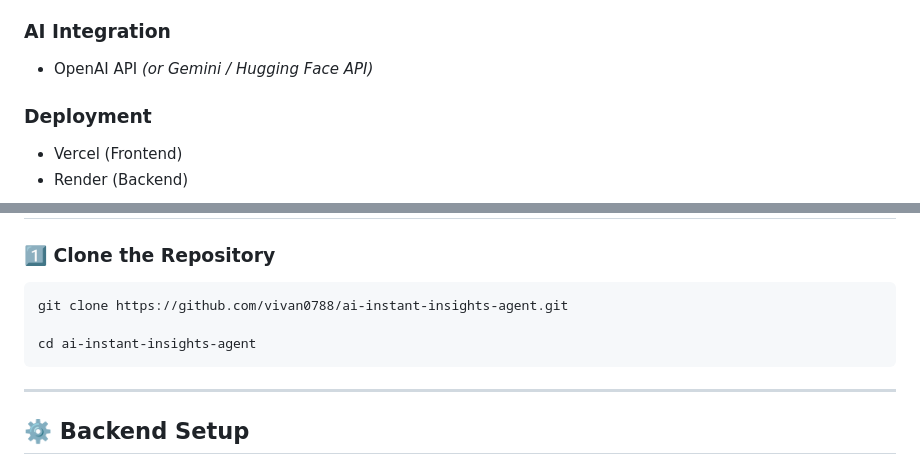
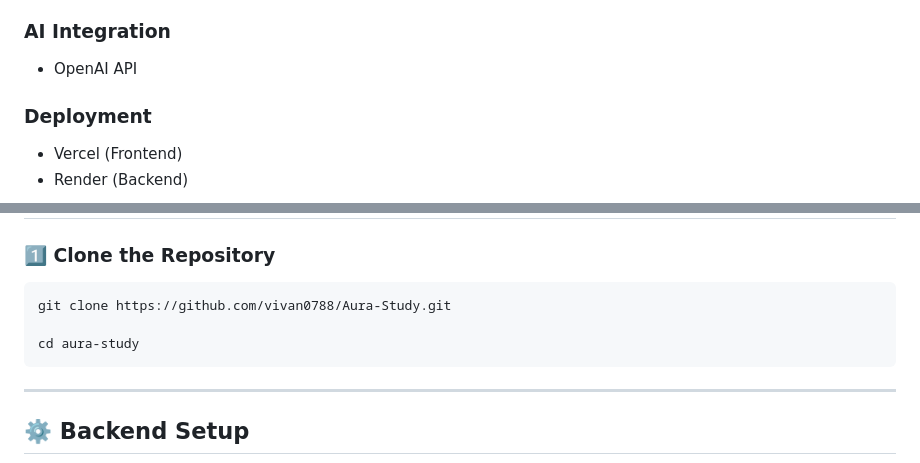
Before and after one commit to vivan0788/Aura-Study, a Markdown page: README.md, 2 parts joined by grey strips. Drawn GitHub-style.

Commit message:
Update repository name in README.md

````diff
--- a/README.md
+++ b/README.md
@@ -33,7 +33,7 @@
 - Gunicorn
 
 ### AI Integration
-- OpenAI API *(or Gemini / Hugging Face API)*
+- OpenAI API
 
 ### Deployment
 - Vercel (Frontend)
@@ -70,9 +70,9 @@ ai-instant-insights-agent/
 ### 1️⃣ Clone the Repository
 
 ```bash
-git clone https://github.com/vivan0788/ai-instant-insights-agent.git
+git clone https://github.com/vivan0788/Aura-Study.git
 
-cd ai-instant-insights-agent
+cd aura-study
 ```
 
 ---
````
